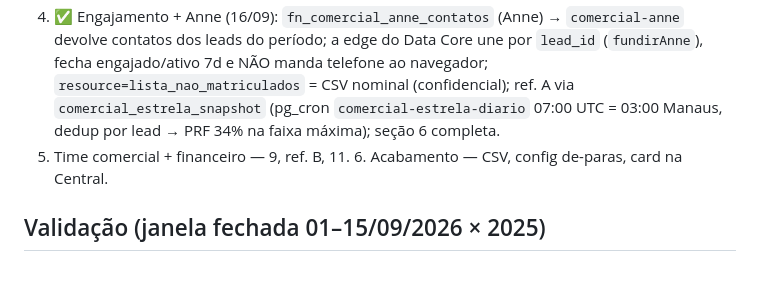
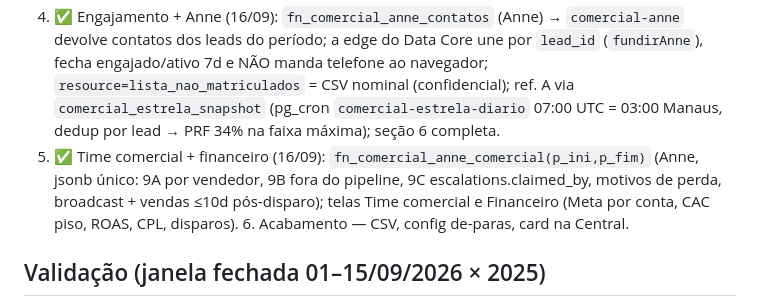
Before and after one commit to fabiomsam-cloud/painel-comercial-8f753428, a Markdown page: README.md, the part around the change. GitHub-like rendering; blank space fills up the shorter version.

Commit message:
README: fase 5

```diff
--- a/README.md
+++ b/README.md
@@ -33,7 +33,7 @@ index.html ── POST ?k=&resource=metas {mes, chave, valor, por} ──▶ ups
 2. ✅ Receita (16/09): seções 4, 5, 6 (matriculados; inscritos/engajados nas fases 3–4), 7B, 8, 10; CSV em toda tabela; cupons 90d (`fn_comercial_cupons_90d`); seção 5 usa `sales.attribution` da Anne quando existe.
 3. ✅ Demanda (16/09): `fn_comercial_leads` (1 linha por lead: rótulo 1.1, ação 1.2, concursos, escolaridade, sinais de engajamento do Data Core, matriculado) + `fn_comercial_meta_spend`; tela Demanda (1.1 com metas/MoM/gráfico da mesma query, 1.2 com alerta VSL vivo, 1.3), KPI de inscritos, filtro ensino superior (pesquisa → campaign_events → cadastro; só completo/pós), seletor de concurso, seção 6 com inscritos e engajados parciais.
 4. ✅ Engajamento + Anne (16/09): `fn_comercial_anne_contatos` (Anne) → `comercial-anne` devolve contatos dos leads do período; a edge do Data Core une por `lead_id` (`fundirAnne`), fecha engajado/ativo 7d e NÃO manda telefone ao navegador; `resource=lista_nao_matriculados` = CSV nominal (confidencial); ref. A via `comercial_estrela_snapshot` (pg_cron `comercial-estrela-diario` 07:00 UTC = 03:00 Manaus, dedup por lead → PRF 34% na faixa máxima); seção 6 completa.
-5. Time comercial + financeiro — 9, ref. B, 11. 6. Acabamento — CSV, config de-paras, card na Central.
+5. ✅ Time comercial + financeiro (16/09): `fn_comercial_anne_comercial(p_ini,p_fim)` (Anne, jsonb único: 9A por vendedor, 9B fora do pipeline, 9C escalations.claimed_by, motivos de perda, broadcast + vendas ≤10d pós-disparo); telas Time comercial e Financeiro (Meta por conta, CAC piso, ROAS, CPL, disparos). 6. Acabamento — CSV, config de-paras, card na Central.
 
 ## Validação (janela fechada 01–15/09/2026 × 2025)
 Total 562 faturas / R$ 178.014,19 · 2025: 419 / R$ 298.401,52 · Elite/Upsell/Recorrente nova 132/1/39 e parcela 261/44/21 (iguais ao protótipo).
```
